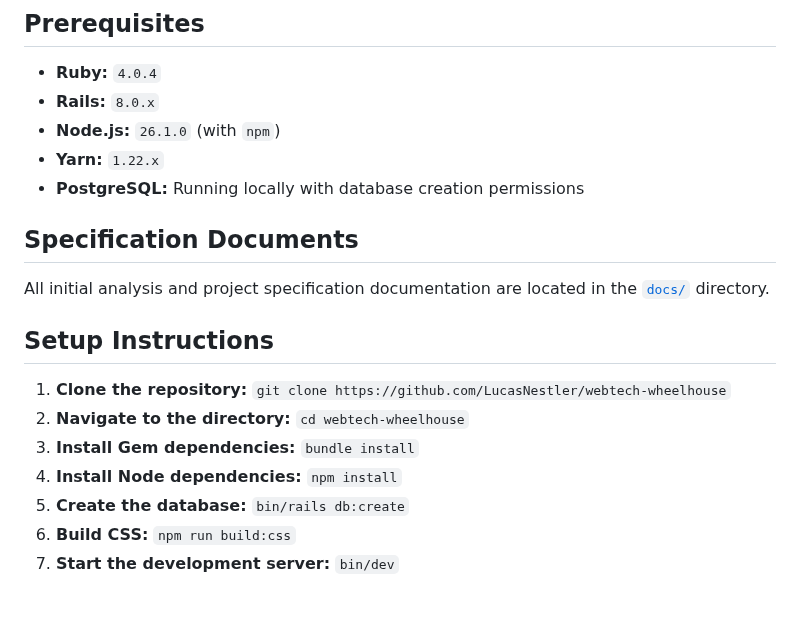
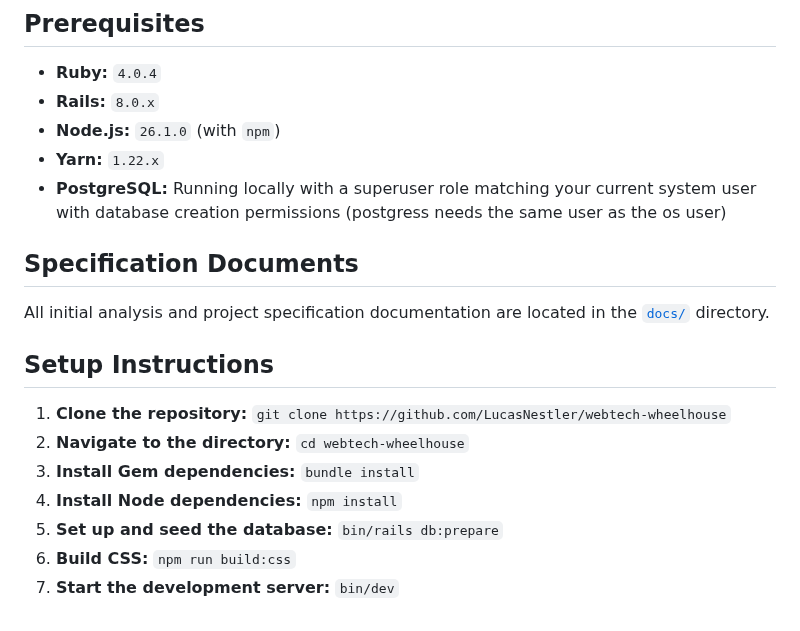
Before and after one commit to LucasNestler/webtech-wheelhouse, a Markdown page: README.md, the part around the change. Rendered like a GitHub page.

```diff
--- a/README.md
+++ b/README.md
@@ -6,7 +6,7 @@
 - **Rails:** `8.0.x`
 - **Node.js:** `26.1.0` (with `npm`)
 - **Yarn:** `1.22.x`
-- **PostgreSQL:** Running locally with database creation permissions
+- **PostgreSQL:** Running locally with a superuser role matching your current system user with database creation permissions (postgress needs the same user as the os user)
 
 ## Specification Documents
 All initial analysis and project specification documentation are located in the [`docs/`](./docs/) directory.
@@ -21,8 +21,8 @@ All initial analysis and project specification documentation are located in the
    `bundle install`
 4. **Install Node dependencies:**
    `npm install`
-5. **Create the database:**
-   `bin/rails db:create`
+5. **Set up and seed the database:**
+   `bin/rails db:prepare`
 6. **Build CSS:**
    `npm run build:css`
 7. **Start the development server:**
```
Also changed, not shown: docs/domain-model.md (+75 -25 lines), assets/domain-model.png, 17 other files.
